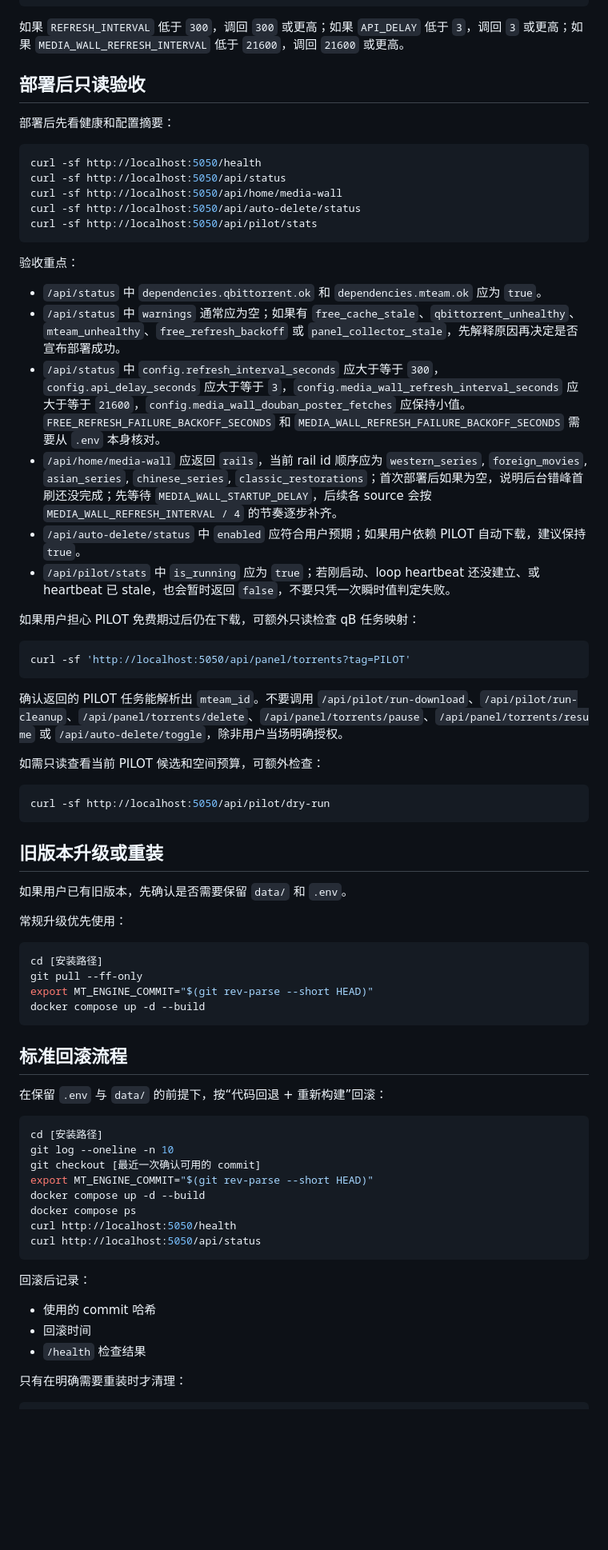
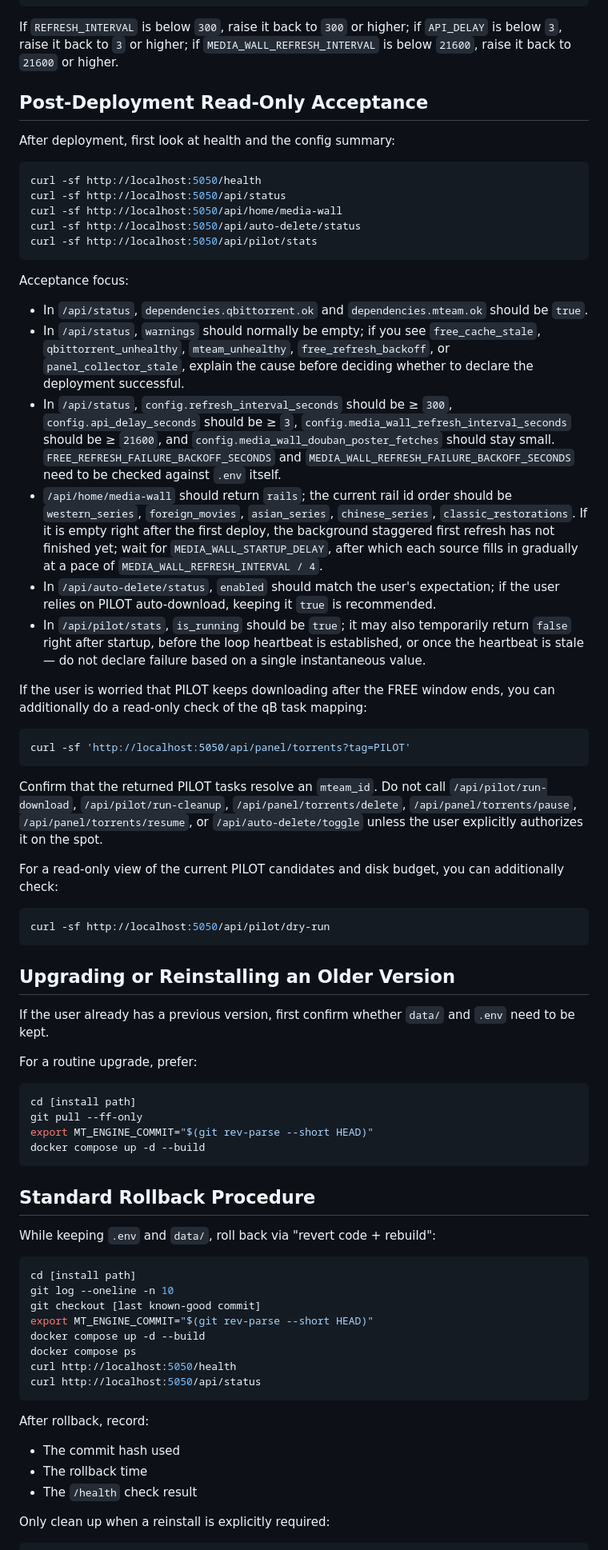
Before and after one commit to kevinplus66/mt-engine, a Markdown page: AGENT_DEPLOY.md, the part around one of its changes. Shown at 80% size. Drawn GitHub-style; blank space fills up the shorter version.

Commit message:
docs: translate AGENT_DEPLOY to English
Match the English-default README/CONTRIBUTING/SECURITY for the public repo.

````diff
--- a/AGENT_DEPLOY.md
+++ b/AGENT_DEPLOY.md
@@ -201,11 +201,11 @@ docker compose restart
 docker exec mt-engine env | grep -E "^(REFRESH_INTERVAL|FREE_REFRESH_FAILURE_BACKOFF_SECONDS|API_DELAY|PANEL_COLLECT_INTERVAL|MEDIA_WALL_REFRESH_INTERVAL|MEDIA_WALL_REFRESH_FAILURE_BACKOFF_SECONDS|MEDIA_WALL_STARTUP_DELAY|MEDIA_WALL_METADATA_TTL|MEDIA_WALL_MAX_METADATA_FETCHES|MEDIA_WALL_DOUBAN_POSTER_FETCHES|MT_ENGINE_COMMIT)="
 ```
 
-如果 `REFRESH_INTERVAL` 低于 `300`，调回 `300` 或更高；如果 `API_DELAY` 低于 `3`，调回 `3` 或更高；如果 `MEDIA_WALL_REFRESH_INTERVAL` 低于 `21600`，调回 `21600` 或更高。
+If `REFRESH_INTERVAL` is below `300`, raise it back to `300` or higher; if `API_DELAY` is below `3`, raise it back to `3` or higher; if `MEDIA_WALL_REFRESH_INTERVAL` is below `21600`, raise it back to `21600` or higher.
 
-## 部署后只读验收
+## Post-Deployment Read-Only Acceptance
 
-部署后先看健康和配置摘要：
+After deployment, first look at health and the config summary:
 
 ```bash
 curl -sf http://localhost:5050/health
@@ -215,50 +215,50 @@ curl -sf http://localhost:5050/api/auto-delete/status
 curl -sf http://localhost:5050/api/pilot/stats
 ```
 
-验收重点：
+Acceptance focus:
 
-- `/api/status` 中 `dependencies.qbittorrent.ok` 和 `dependencies.mteam.ok` 应为 `true`。
-- `/api/status` 中 `warnings` 通常应为空；如果有 `free_cache_stale`、`qbittorrent_unhealthy`、`mteam_unhealthy`、`free_refresh_backoff` 或 `panel_collector_stale`，先解释原因再决定是否宣布部署成功。
-- `/api/status` 中 `config.refresh_interval_seconds` 应大于等于 `300`，`config.api_delay_seconds` 应大于等于 `3`，`config.media_wall_refresh_interval_seconds` 应大于等于 `21600`，`config.media_wall_douban_poster_fetches` 应保持小值。`FREE_REFRESH_FAILURE_BACKOFF_SECONDS` 和 `MEDIA_WALL_REFRESH_FAILURE_BACKOFF_SECONDS` 需要从 `.env` 本身核对。
-- `/api/home/media-wall` 应返回 `rails`，当前 rail id 顺序应为 `western_series`, `foreign_movies`, `asian_series`, `chinese_series`, `classic_restorations`；首次部署后如果为空，说明后台错峰首刷还没完成；先等待 `MEDIA_WALL_STARTUP_DELAY`，后续各 source 会按 `MEDIA_WALL_REFRESH_INTERVAL / 4` 的节奏逐步补齐。
-- `/api/auto-delete/status` 中 `enabled` 应符合用户预期；如果用户依赖 PILOT 自动下载，建议保持 `true`。
-- `/api/pilot/stats` 中 `is_running` 应为 `true`；若刚启动、loop heartbeat 还没建立、或 heartbeat 已 stale，也会暂时返回 `false`，不要只凭一次瞬时值判定失败。
+- In `/api/status`, `dependencies.qbittorrent.ok` and `dependencies.mteam.ok` should be `true`.
+- In `/api/status`, `warnings` should normally be empty; if you see `free_cache_stale`, `qbittorrent_unhealthy`, `mteam_unhealthy`, `free_refresh_backoff`, or `panel_collector_stale`, explain the cause before deciding whether to declare the deployment successful.
+- In `/api/status`, `config.refresh_interval_seconds` should be ≥ `300`, `config.api_delay_seconds` should be ≥ `3`, `config.media_wall_refresh_interval_seconds` should be ≥ `21600`, and `config.media_wall_douban_poster_fetches` should stay small. `FREE_REFRESH_FAILURE_BACKOFF_SECONDS` and `MEDIA_WALL_REFRESH_FAILURE_BACKOFF_SECONDS` need to be checked against `.env` itself.
+- `/api/home/media-wall` should return `rails`; the current rail id order should be `western_series`, `foreign_movies`, `asian_series`, `chinese_series`, `classic_restorations`. If it is empty right after the first deploy, the background staggered first refresh has not finished yet; wait for `MEDIA_WALL_STARTUP_DELAY`, after which each source fills in gradually at a pace of `MEDIA_WALL_REFRESH_INTERVAL / 4`.
+- In `/api/auto-delete/status`, `enabled` should match the user's expectation; if the user relies on PILOT auto-download, keeping it `true` is recommended.
+- In `/api/pilot/stats`, `is_running` should be `true`; it may also temporarily return `false` right after startup, before the loop heartbeat is established, or once the heartbeat is stale — do not declare failure based on a single instantaneous value.
 
-如果用户担心 PILOT 免费期过后仍在下载，可额外只读检查 qB 任务映射：
+If the user is worried that PILOT keeps downloading after the FREE window ends, you can additionally do a read-only check of the qB task mapping:
 
 ```bash
 curl -sf 'http://localhost:5050/api/panel/torrents?tag=PILOT'
 ```
 
-确认返回的 PILOT 任务能解析出 `mteam_id`。不要调用 `/api/pilot/run-download`、`/api/pilot/run-cleanup`、`/api/panel/torrents/delete`、`/api/panel/torrents/pause`、`/api/panel/torrents/resume` 或 `/api/auto-delete/toggle`，除非用户当场明确授权。
+Confirm that the returned PILOT tasks resolve an `mteam_id`. Do not call `/api/pilot/run-download`, `/api/pilot/run-cleanup`, `/api/panel/torrents/delete`, `/api/panel/torrents/pause`, `/api/panel/torrents/resume`, or `/api/auto-delete/toggle` unless the user explicitly authorizes it on the spot.
 
-如需只读查看当前 PILOT 候选和空间预算，可额外检查：
+For a read-only view of the current PILOT candidates and disk budget, you can additionally check:
 
 ```bash
 curl -sf http://localhost:5050/api/pilot/dry-run
 ```
 
-## 旧版本升级或重装
+## Upgrading or Reinstalling an Older Version
 
-如果用户已有旧版本，先确认是否需要保留 `data/` 和 `.env`。
+If the user already has a previous version, first confirm whether `data/` and `.env` need to be kept.
 
-常规升级优先使用：
+For a routine upgrade, prefer:
 
 ```bash
-cd [安装路径]
+cd [install path]
 git pull --ff-only
 export MT_ENGINE_COMMIT="$(git rev-parse --short HEAD)"
 docker compose up -d --build
 ```
 
-## 标准回滚流程
+## Standard Rollback Procedure
 
-在保留 `.env` 与 `data/` 的前提下，按“代码回退 + 重新构建”回滚：
+While keeping `.env` and `data/`, roll back via "revert code + rebuild":
 
 ```bash
-cd [安装路径]
+cd [install path]
 git log --oneline -n 10
-git checkout [最近一次确认可用的 commit]
+git checkout [last known-good commit]
 export MT_ENGINE_COMMIT="$(git rev-parse --short HEAD)"
 docker compose up -d --build
 docker compose ps
@@ -266,12 +266,12 @@ curl http://localhost:5050/health
 curl http://localhost:5050/api/status
 ```
 
-回滚后记录：
+After rollback, record:
 
-- 使用的 commit 哈希
-- 回滚时间
-- `/health` 检查结果
+- The commit hash used
+- The rollback time
+- The `/health` check result
 
-只有在明确需要重装时才清理：
+Only clean up when a reinstall is explicitly required:
 
 ```bash
````
Also changed, not shown: other parts of AGENT_DEPLOY.md (+95 -95 lines).
